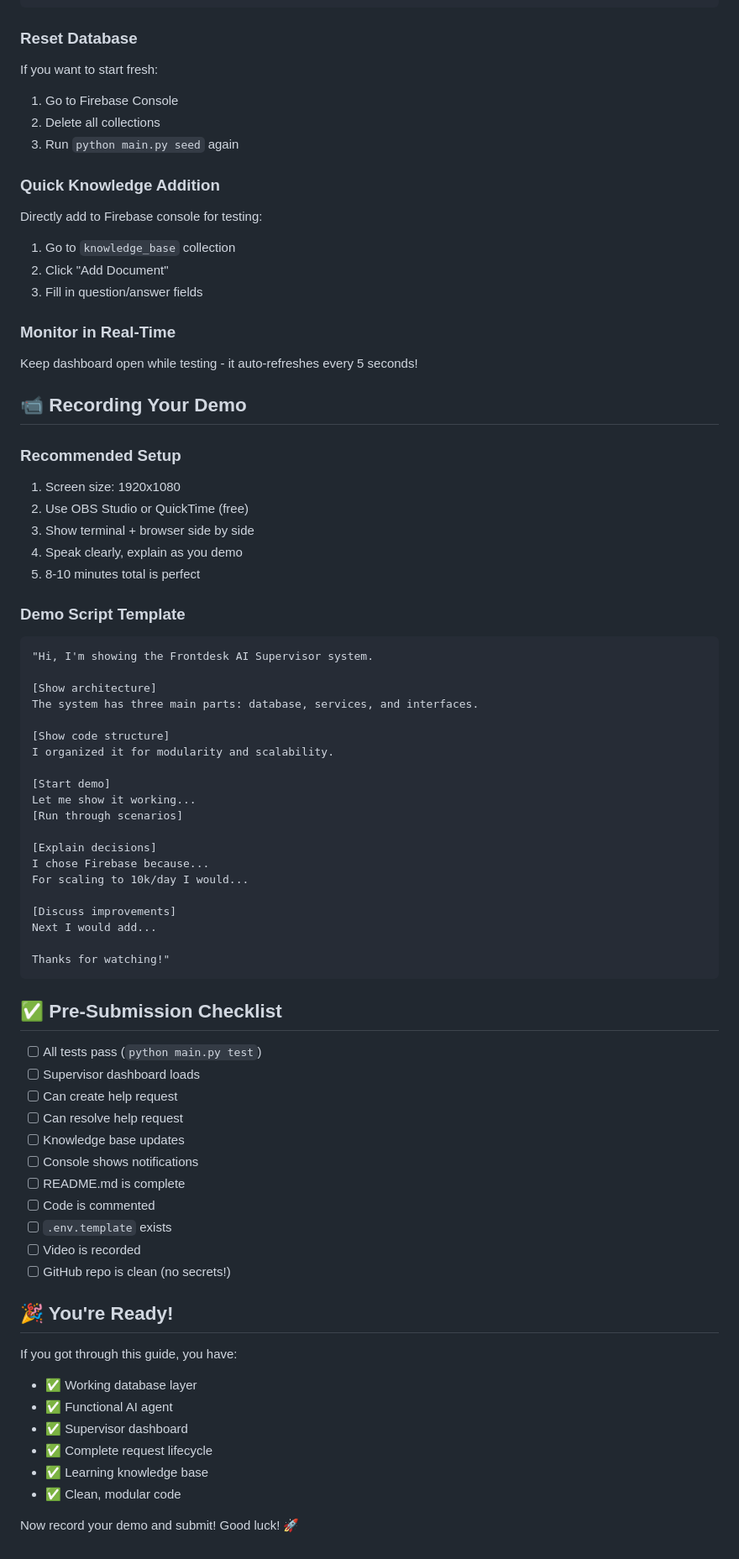
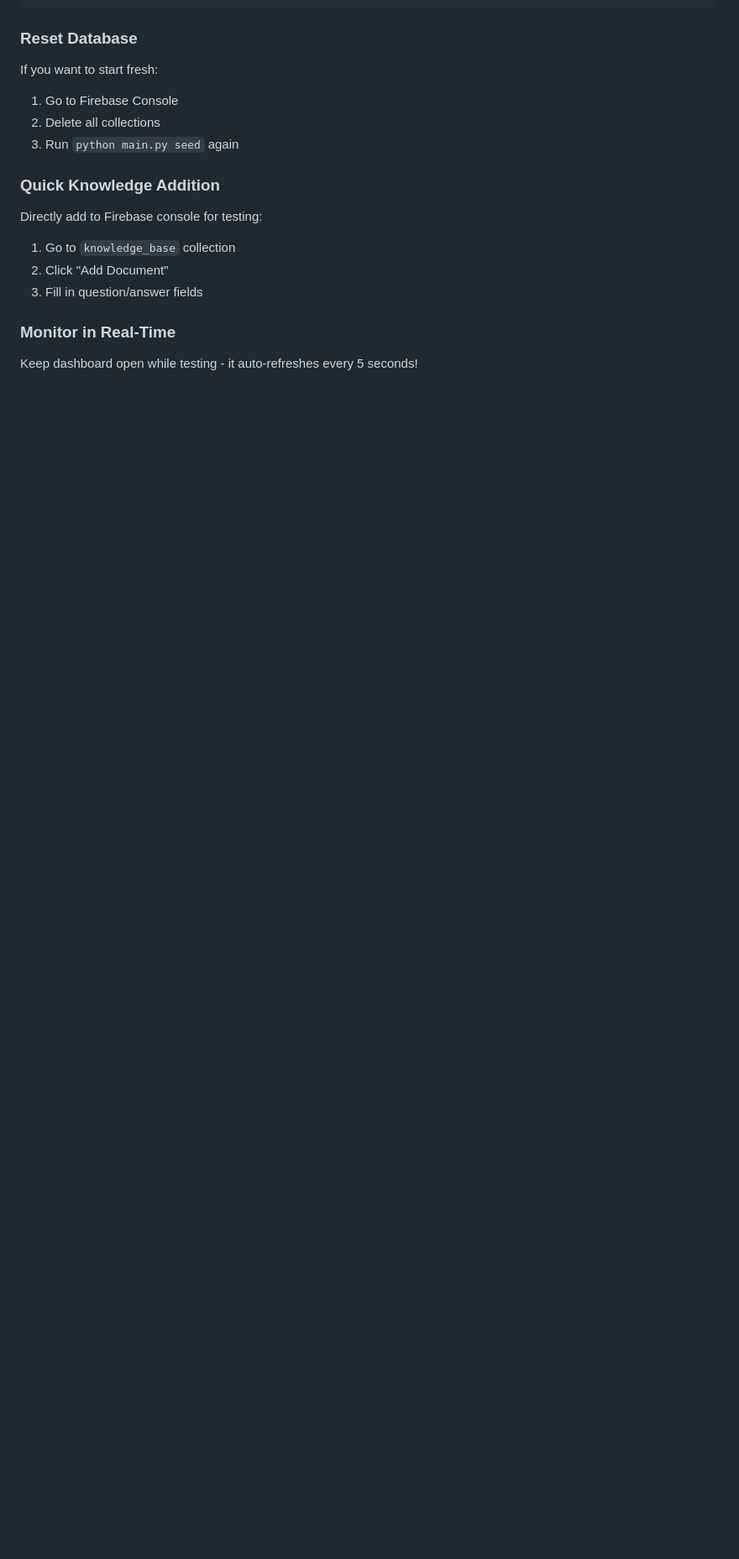
Before and after one commit to PrafulKadam21/ai-supervisor-system, a Markdown page: QUICKSTART.md, the part around the change printed below. Shown: that part at 84% size. GitHub-like rendering; blank space fills up the shorter version.

Commit message:
Updated quick start

````diff
--- a/QUICKSTART.md
+++ b/QUICKSTART.md
@@ -236,62 +236,3 @@ Directly add to Firebase console for testing:
 
 ### Monitor in Real-Time
 Keep dashboard open while testing - it auto-refreshes every 5 seconds!
-
-## 📹 Recording Your Demo
-
-### Recommended Setup
-1. Screen size: 1920x1080
-2. Use OBS Studio or QuickTime (free)
-3. Show terminal + browser side by side
-4. Speak clearly, explain as you demo
-5. 8-10 minutes total is perfect
-
-### Demo Script Template
-```
-"Hi, I'm showing the Frontdesk AI Supervisor system.
-
-[Show architecture]
-The system has three main parts: database, services, and interfaces.
-
-[Show code structure]
-I organized it for modularity and scalability.
-
-[Start demo]
-Let me show it working...
-[Run through scenarios]
-
-[Explain decisions]
-I chose Firebase because...
-For scaling to 10k/day I would...
-
-[Discuss improvements]
-Next I would add...
-
-Thanks for watching!"
-```
-
-## ✅ Pre-Submission Checklist
-
-- [ ] All tests pass (`python main.py test`)
-- [ ] Supervisor dashboard loads
-- [ ] Can create help request
-- [ ] Can resolve help request
-- [ ] Knowledge base updates
-- [ ] Console shows notifications
-- [ ] README.md is complete
-- [ ] Code is commented
-- [ ] `.env.template` exists
-- [ ] Video is recorded
-- [ ] GitHub repo is clean (no secrets!)
-
-## 🎉 You're Ready!
-
-If you got through this guide, you have:
-- ✅ Working database layer
-- ✅ Functional AI agent
-- ✅ Supervisor dashboard
-- ✅ Complete request lifecycle
-- ✅ Learning knowledge base
-- ✅ Clean, modular code
-
-Now record your demo and submit! Good luck! 🚀
````
Also changed, not shown: other parts of QUICKSTART.md (+1 -1 lines).
